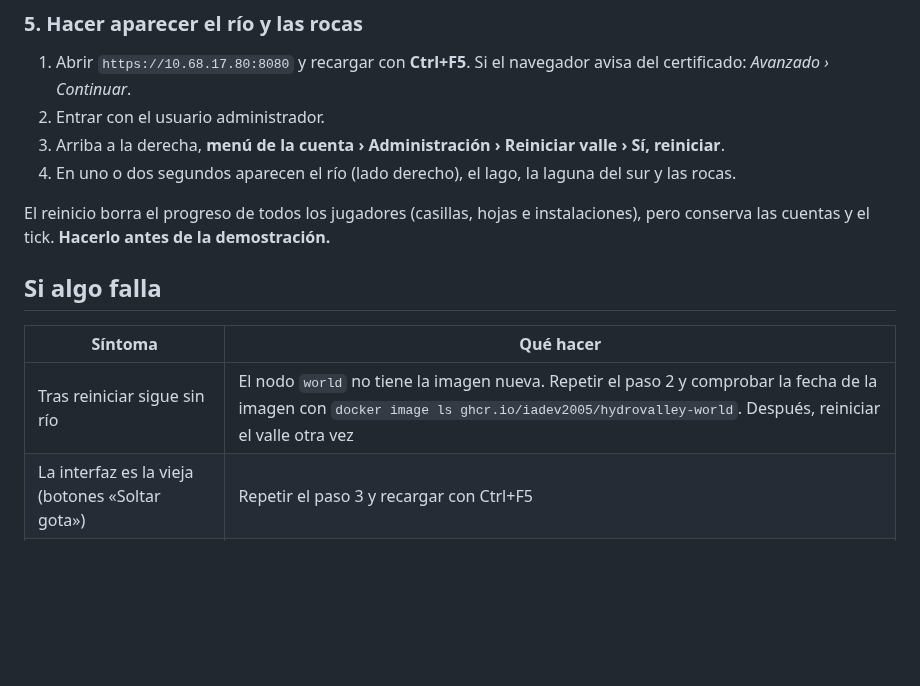
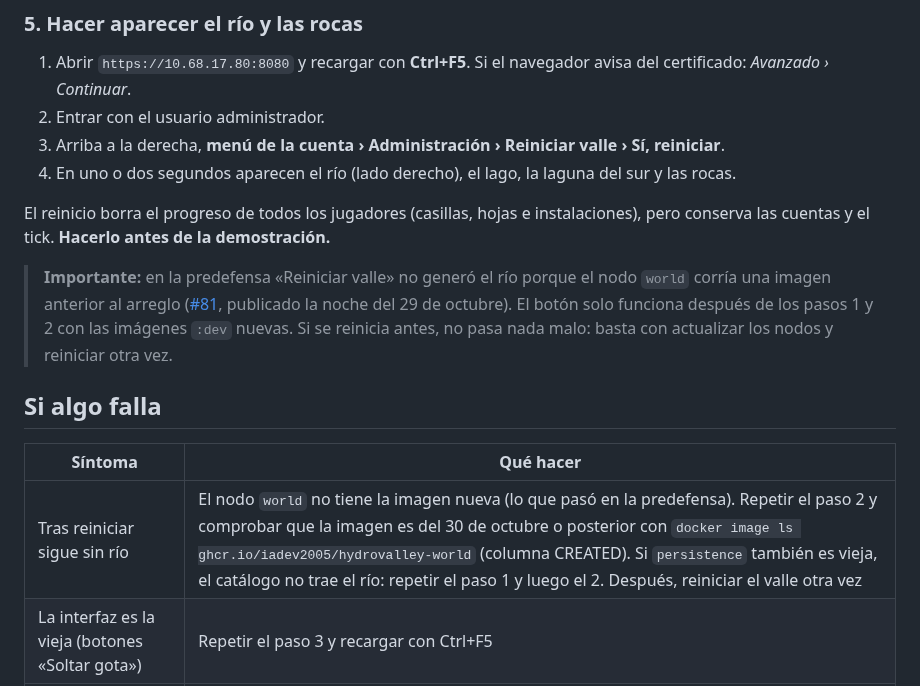
Before and after one commit to iadev2005/hydrovalley, a Markdown page: docs/guia-laboratorio-defensa.md, the part around the change. Rendered like a GitHub page; blank space fills up the shorter version.

Commit message:
docs: explain why the reset did not create the river in the pre-defence

```diff
--- a/docs/guia-laboratorio-defensa.md
+++ b/docs/guia-laboratorio-defensa.md
@@ -103,11 +103,13 @@ Todos los servicios deben salir en `up`.
 
 El reinicio borra el progreso de todos los jugadores (casillas, hojas e instalaciones), pero conserva las cuentas y el tick. **Hacerlo antes de la demostración.**
 
+> **Importante:** en la predefensa «Reiniciar valle» no generó el río porque el nodo `world` corría una imagen anterior al arreglo ([#81](https://github.com/iadev2005/hydrovalley/pull/81), publicado la noche del 29 de octubre). El botón solo funciona después de los pasos 1 y 2 con las imágenes `:dev` nuevas. Si se reinicia antes, no pasa nada malo: basta con actualizar los nodos y reiniciar otra vez.
+
 ## Si algo falla
 
 | Síntoma | Qué hacer |
 | --- | --- |
-| Tras reiniciar sigue sin río | El nodo `world` no tiene la imagen nueva. Repetir el paso 2 y comprobar la fecha de la imagen con `docker image ls ghcr.io/iadev2005/hydrovalley-world`. Después, reiniciar el valle otra vez |
+| Tras reiniciar sigue sin río | El nodo `world` no tiene la imagen nueva (lo que pasó en la predefensa). Repetir el paso 2 y comprobar que la imagen es del 30 de octubre o posterior con `docker image ls ghcr.io/iadev2005/hydrovalley-world` (columna CREATED). Si `persistence` también es vieja, el catálogo no trae el río: repetir el paso 1 y luego el 2. Después, reiniciar el valle otra vez |
 | La interfaz es la vieja (botones «Soltar gota») | Repetir el paso 3 y recargar con Ctrl+F5 |
 | Los precios siguen subiendo un 15 % | Repetir el paso 1 y después el paso 2 (el simulador lee el catálogo al arrancar) |
 | `health.ps1` muestra un servicio en `down` | Mirar los registros en esa PC: `docker logs --tail 50 <contenedor>` (`docker ps` da los nombres). Volver a ejecutar `deploy-node.ps1` de ese nodo |
```
